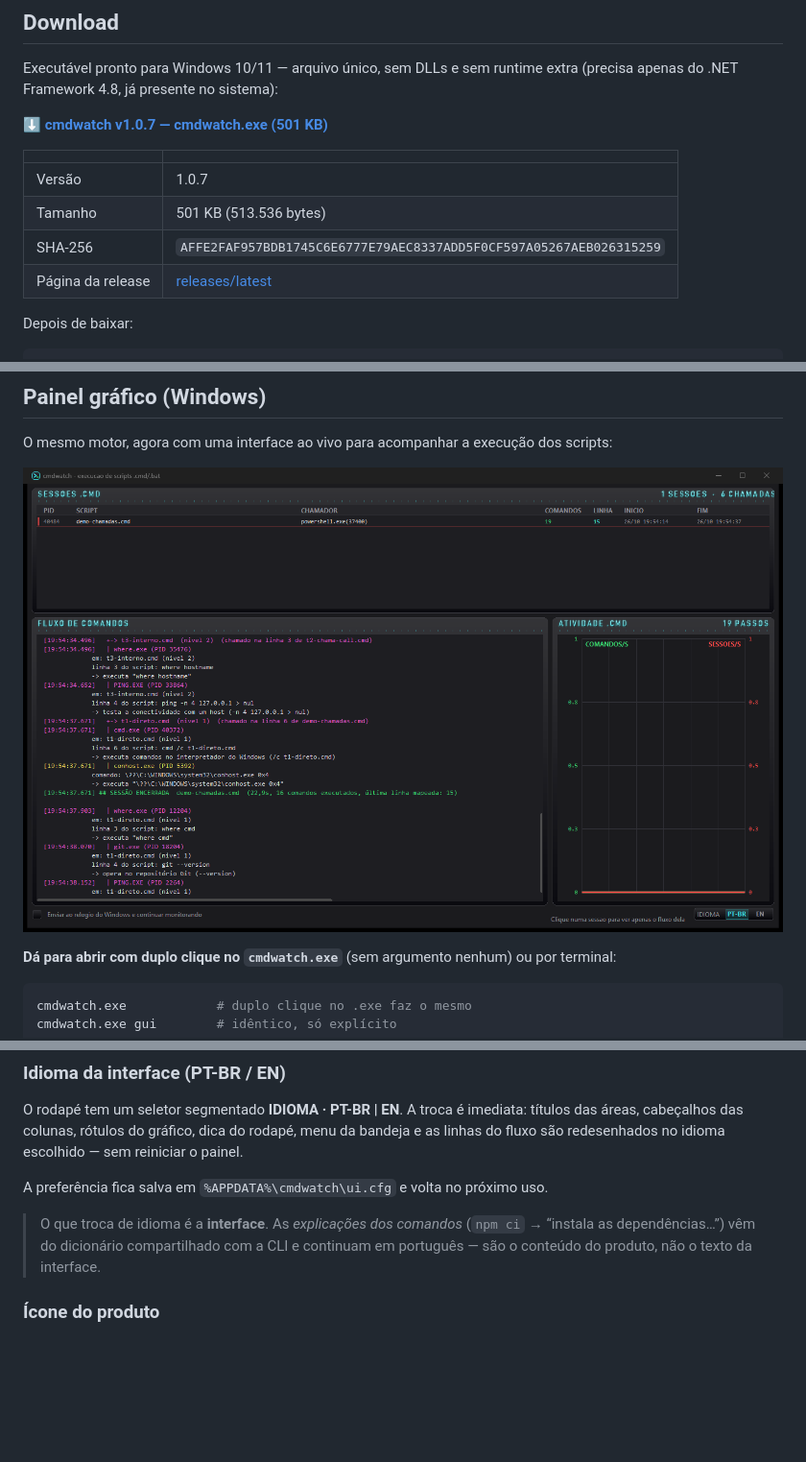
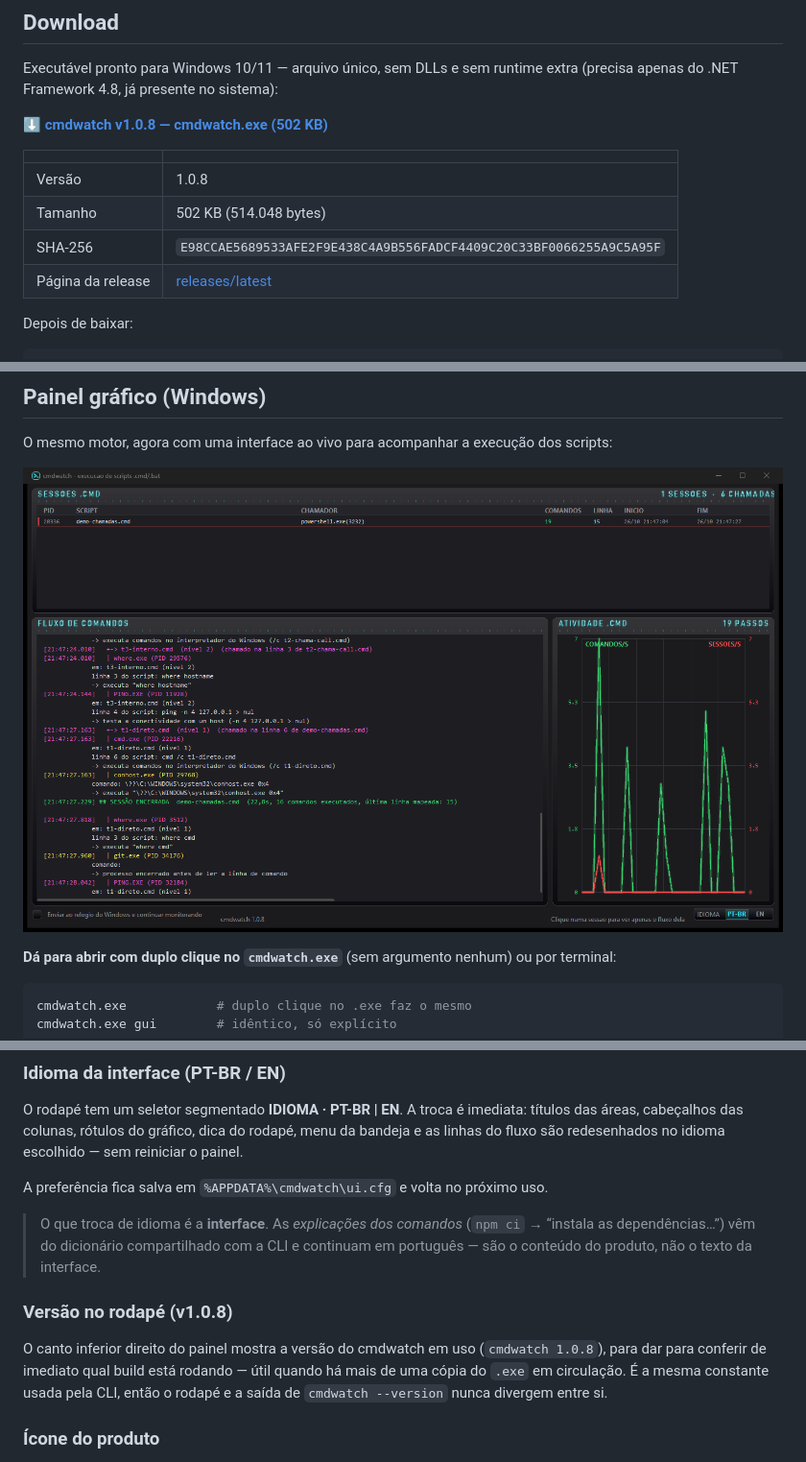
Before and after one commit to dellanio/cmdwatch, a Markdown page: README.md, 3 parts joined by grey strips. Shown at 96% size. GitHub-like rendering; pictures changed too: docs/dashboard.png; blank space fills up the shorter version.

```diff
--- a/README.md
+++ b/README.md
@@ -37,13 +37,13 @@ em tempo real:
 Executável pronto para Windows 10/11 — arquivo único, sem DLLs e sem runtime extra
 (precisa apenas do .NET Framework 4.8, já presente no sistema):
 
-**[⬇ cmdwatch v1.0.7 — cmdwatch.exe (501 KB)](https://github.com/dellanio/cmdwatch/releases/latest/download/cmdwatch.exe)**
+**[⬇ cmdwatch v1.0.8 — cmdwatch.exe (502 KB)](https://github.com/dellanio/cmdwatch/releases/latest/download/cmdwatch.exe)**
 
 | | |
 |---|---|
-| Versão | 1.0.7 |
-| Tamanho | 501 KB (513.536 bytes) |
-| SHA-256 | `AFFE2FAF957BDB1745C6E6777E79AEC8337ADD5F0CF597A05267AEB026315259` |
+| Versão | 1.0.8 |
+| Tamanho | 502 KB (514.048 bytes) |
+| SHA-256 | `E98CCAE5689533AFE2F9E438C4A9B556FADCF4409C20C33BF0066255A9C5A95F` |
 | Página da release | [releases/latest](https://github.com/dellanio/cmdwatch/releases/latest) |
 
 Depois de baixar:
@@ -180,6 +180,13 @@ A preferência fica salva em `%APPDATA%\cmdwatch\ui.cfg` e volta no próximo uso
 > O que troca de idioma é a **interface**. As *explicações dos comandos* (`npm ci` →
 > “instala as dependências…”) vêm do dicionário compartilhado com a CLI e continuam em
 > português — são o conteúdo do produto, não o texto da interface.
+
+### Versão no rodapé (v1.0.8)
+
+O canto inferior direito do painel mostra a versão do cmdwatch em uso (`cmdwatch 1.0.8`),
+para dar para conferir de imediato qual build está rodando — útil quando há mais de uma
+cópia do `.exe` em circulação. É a mesma constante usada pela CLI, então o rodapé e a
+saída de `cmdwatch --version` nunca divergem entre si.
 
 ### Ícone do produto
 
```
Also changed, not shown: 2 other files.
